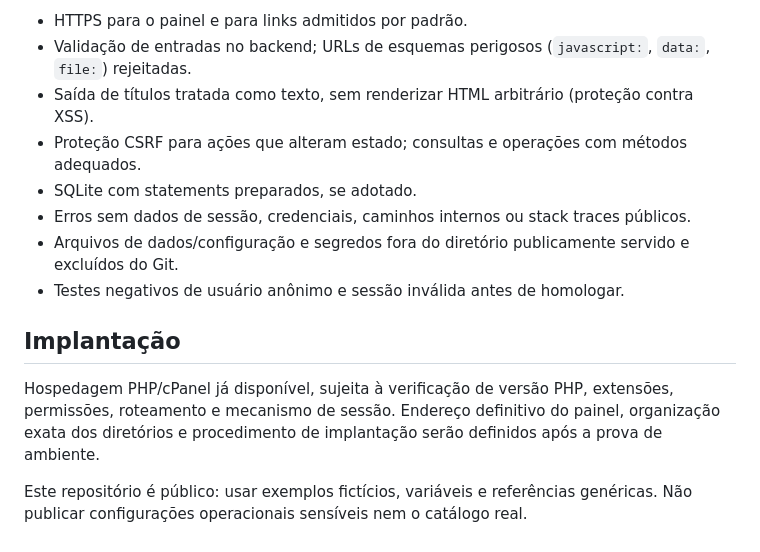
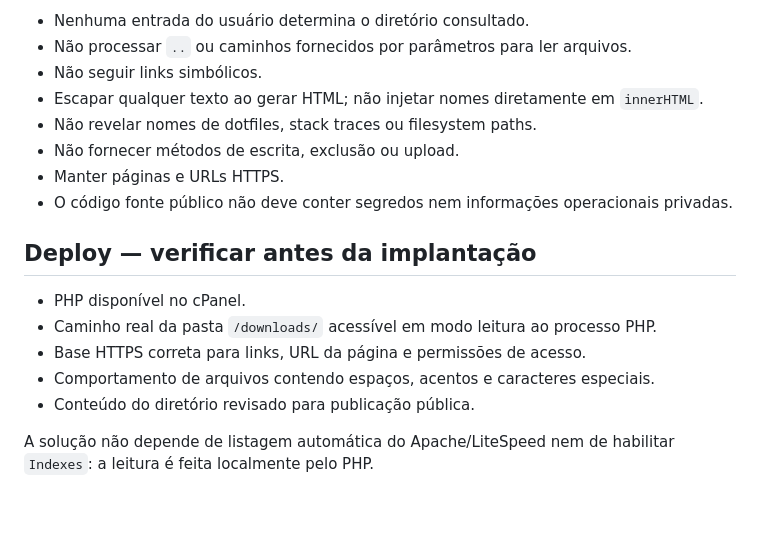
Before and after one commit to jotaCorsino/technolife-downloads-web, a Markdown page: docs/02-ARQUITETURA.md, the part around one of its changes. Drawn GitHub-style; blank space fills up the shorter version.

```diff
--- a/docs/02-ARQUITETURA.md
+++ b/docs/02-ARQUITETURA.md
@@ -61,15 +63,19 @@ Se não houver integração segura suportada pelo ambiente, registrar alternativ
 
-- HTTPS para o painel e para links admitidos por padrão.
-- Validação de entradas no backend; URLs de esquemas perigosos (`javascript:`, `data:`, `file:`) rejeitadas.
-- Saída de títulos tratada como texto, sem renderizar HTML arbitrário (proteção contra XSS).
-- Proteção CSRF para ações que alteram estado; consultas e operações com métodos adequados.
-- SQLite com statements preparados, se adotado.
-- Erros sem dados de sessão, credenciais, caminhos internos ou stack traces públicos.
-- Arquivos de dados/configuração e segredos fora do diretório publicamente servido e excluídos do Git.
-- Testes negativos de usuário anônimo e sessão inválida antes de homologar.
+- Nenhuma entrada do usuário determina o diretório consultado.
+- Não processar `..` ou caminhos fornecidos por parâmetros para ler arquivos.
+- Não seguir links simbólicos.
+- Escapar qualquer texto ao gerar HTML; não injetar nomes diretamente em `innerHTML`.
+- Não revelar nomes de dotfiles, stack traces ou filesystem paths.
+- Não fornecer métodos de escrita, exclusão ou upload.
+- Manter páginas e URLs HTTPS.
+- O código fonte público não deve conter segredos nem informações operacionais privadas.
 
-## Implantação
+## Deploy — verificar antes da implantação
 
-Hospedagem PHP/cPanel já disponível, sujeita à verificação de versão PHP, extensões, permissões, roteamento e mecanismo de sessão. Endereço definitivo do painel, organização exata dos diretórios e procedimento de implantação serão definidos após a prova de ambiente.
+- PHP disponível no cPanel.
+- Caminho real da pasta `/downloads/` acessível em modo leitura ao processo PHP.
+- Base HTTPS correta para links, URL da página e permissões de acesso.
+- Comportamento de arquivos contendo espaços, acentos e caracteres especiais.
+- Conteúdo do diretório revisado para publicação pública.
 
-Este repositório é público: usar exemplos fictícios, variáveis e referências genéricas. Não publicar configurações operacionais sensíveis nem o catálogo real.
+A solução não depende de listagem automática do Apache/LiteSpeed nem de habilitar `Indexes`: a leitura é feita localmente pelo PHP.
```
Also changed, not shown: other parts of docs/02-ARQUITETURA.md (+41 -39 lines).
